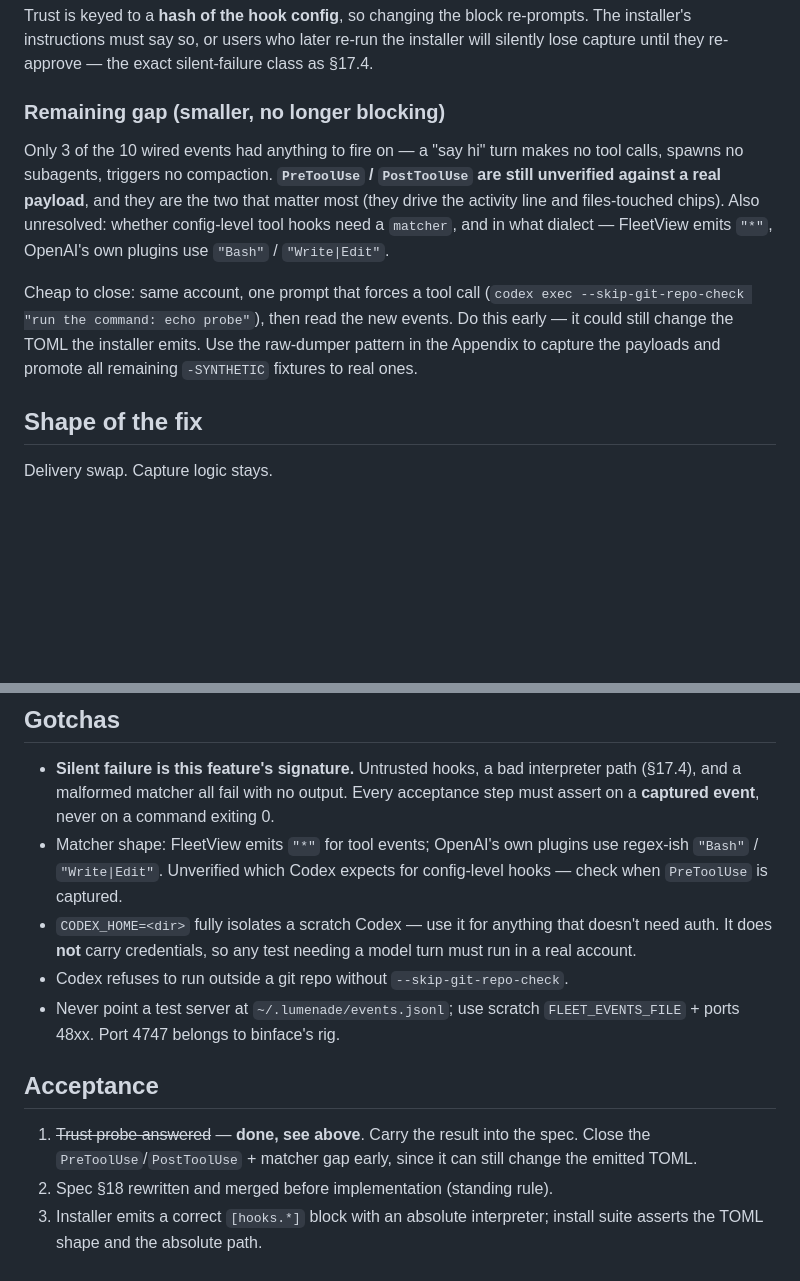
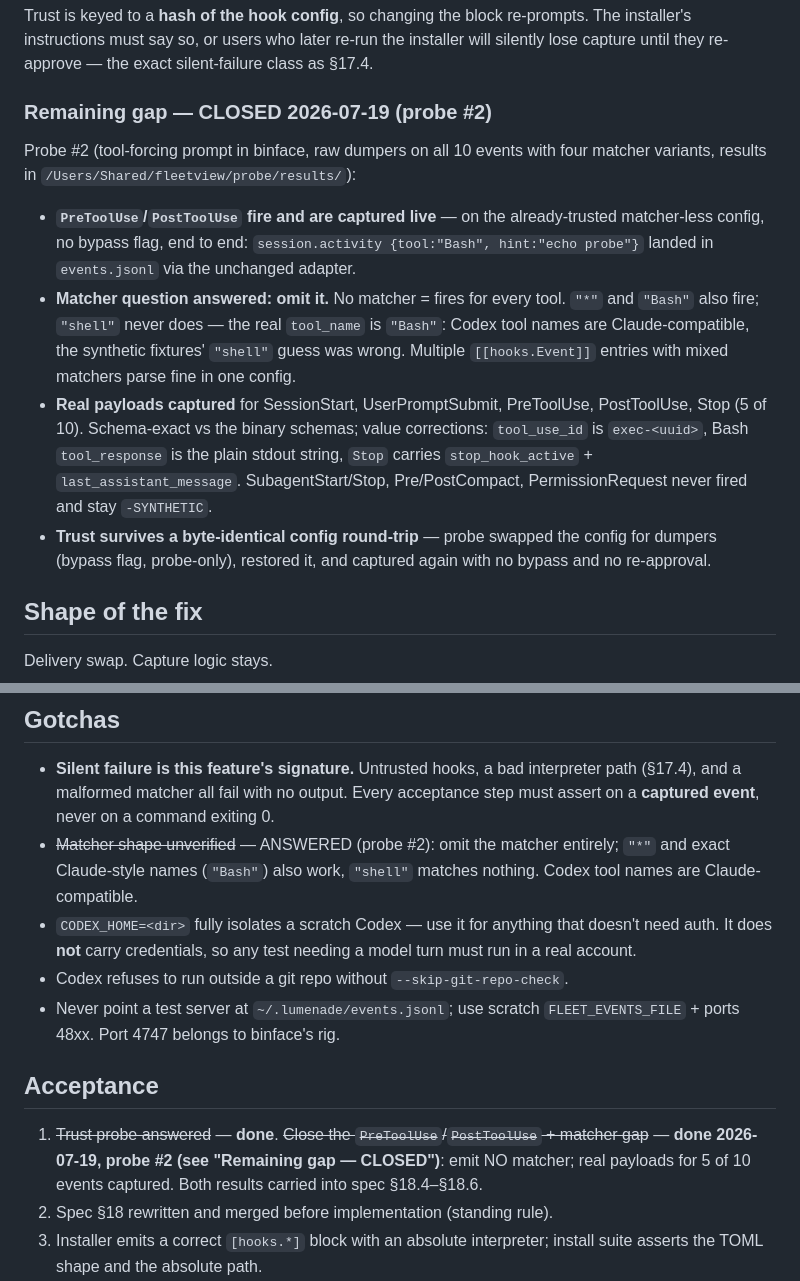
Before and after one commit to psymonbee/fleeview, a Markdown page: docs/CODEX-HOOKS-BOOTSTRAP.md, 2 parts joined by grey strips. GitHub-like rendering; blank space fills up the shorter version.

```diff
--- a/docs/CODEX-HOOKS-BOOTSTRAP.md
+++ b/docs/CODEX-HOOKS-BOOTSTRAP.md
@@ -126,21 +126,29 @@ re-prompts. The installer's instructions must say so, or users who later
 re-run the installer will silently lose capture until they re-approve — the
 exact silent-failure class as §17.4.
 
-### Remaining gap (smaller, no longer blocking)
+### Remaining gap — CLOSED 2026-07-19 (probe #2)
 
-Only 3 of the 10 wired events had anything to fire on — a "say hi" turn makes
-no tool calls, spawns no subagents, triggers no compaction. **`PreToolUse` /
-`PostToolUse` are still unverified against a real payload**, and they are the
-two that matter most (they drive the activity line and files-touched chips).
-Also unresolved: whether config-level tool hooks need a `matcher`, and in what
-dialect — FleetView emits `"*"`, OpenAI's own plugins use `"Bash"` /
-`"Write|Edit"`.
+Probe #2 (tool-forcing prompt in binface, raw dumpers on all 10 events with
+four matcher variants, results in `/Users/Shared/fleetview/probe/results/`):
 
-Cheap to close: same account, one prompt that forces a tool call
-(`codex exec --skip-git-repo-check "run the command: echo probe"`), then read
-the new events. Do this early — it could still change the TOML the installer
-emits. Use the raw-dumper pattern in the Appendix to capture the payloads and
-promote all remaining `-SYNTHETIC` fixtures to real ones.
+- **`PreToolUse`/`PostToolUse` fire and are captured live** — on the
+  already-trusted matcher-less config, no bypass flag, end to end:
+  `session.activity {tool:"Bash", hint:"echo probe"}` landed in
+  `events.jsonl` via the unchanged adapter.
+- **Matcher question answered: omit it.** No matcher = fires for every
+  tool. `"*"` and `"Bash"` also fire; `"shell"` never does — the real
+  `tool_name` is `"Bash"`: Codex tool names are Claude-compatible, the
+  synthetic fixtures' `"shell"` guess was wrong. Multiple
+  `[[hooks.Event]]` entries with mixed matchers parse fine in one config.
+- **Real payloads captured** for SessionStart, UserPromptSubmit,
+  PreToolUse, PostToolUse, Stop (5 of 10). Schema-exact vs the binary
+  schemas; value corrections: `tool_use_id` is `exec-<uuid>`, Bash
+  `tool_response` is the plain stdout string, `Stop` carries
+  `stop_hook_active` + `last_assistant_message`. SubagentStart/Stop,
+  Pre/PostCompact, PermissionRequest never fired and stay `-SYNTHETIC`.
+- **Trust survives a byte-identical config round-trip** — probe swapped
+  the config for dumpers (bypass flag, probe-only), restored it, and
+  captured again with no bypass and no re-approval.
 
 ## Shape of the fix
 
@@ -188,9 +196,9 @@ Delivery swap. Capture logic stays.
   interpreter path (§17.4), and a malformed matcher all fail with no output.
   Every acceptance step must assert on a **captured event**, never on a
   command exiting 0.
-- Matcher shape: FleetView emits `"*"` for tool events; OpenAI's own plugins
-  use regex-ish `"Bash"` / `"Write|Edit"`. Unverified which Codex expects for
-  config-level hooks — check when `PreToolUse` is captured.
+- ~~Matcher shape unverified~~ — ANSWERED (probe #2): omit the matcher
+  entirely; `"*"` and exact Claude-style names (`"Bash"`) also work,
+  `"shell"` matches nothing. Codex tool names are Claude-compatible.
 - `CODEX_HOME=<dir>` fully isolates a scratch Codex — use it for anything
   that doesn't need auth. It does **not** carry credentials, so any test
   needing a model turn must run in a real account.
@@ -200,9 +208,10 @@ Delivery swap. Capture logic stays.
 
 ## Acceptance
 
-1. ~~Trust probe answered~~ — **done, see above**. Carry the result into the
-   spec. Close the `PreToolUse`/`PostToolUse` + matcher gap early, since it
-   can still change the emitted TOML.
+1. ~~Trust probe answered~~ — **done**. ~~Close the
+   `PreToolUse`/`PostToolUse` + matcher gap~~ — **done 2026-07-19, probe #2
+   (see "Remaining gap — CLOSED")**: emit NO matcher; real payloads for 5
+   of 10 events captured. Both results carried into spec §18.4–§18.6.
 2. Spec §18 rewritten and merged before implementation (standing rule).
 3. Installer emits a correct `[hooks.*]` block with an absolute interpreter;
    install suite asserts the TOML shape and the absolute path.
```
Also changed, not shown: docs/FLEETVIEW-SPEC.md (+100 -56 lines), docs/V5-BOOTSTRAP.md (+7 -4 lines).
